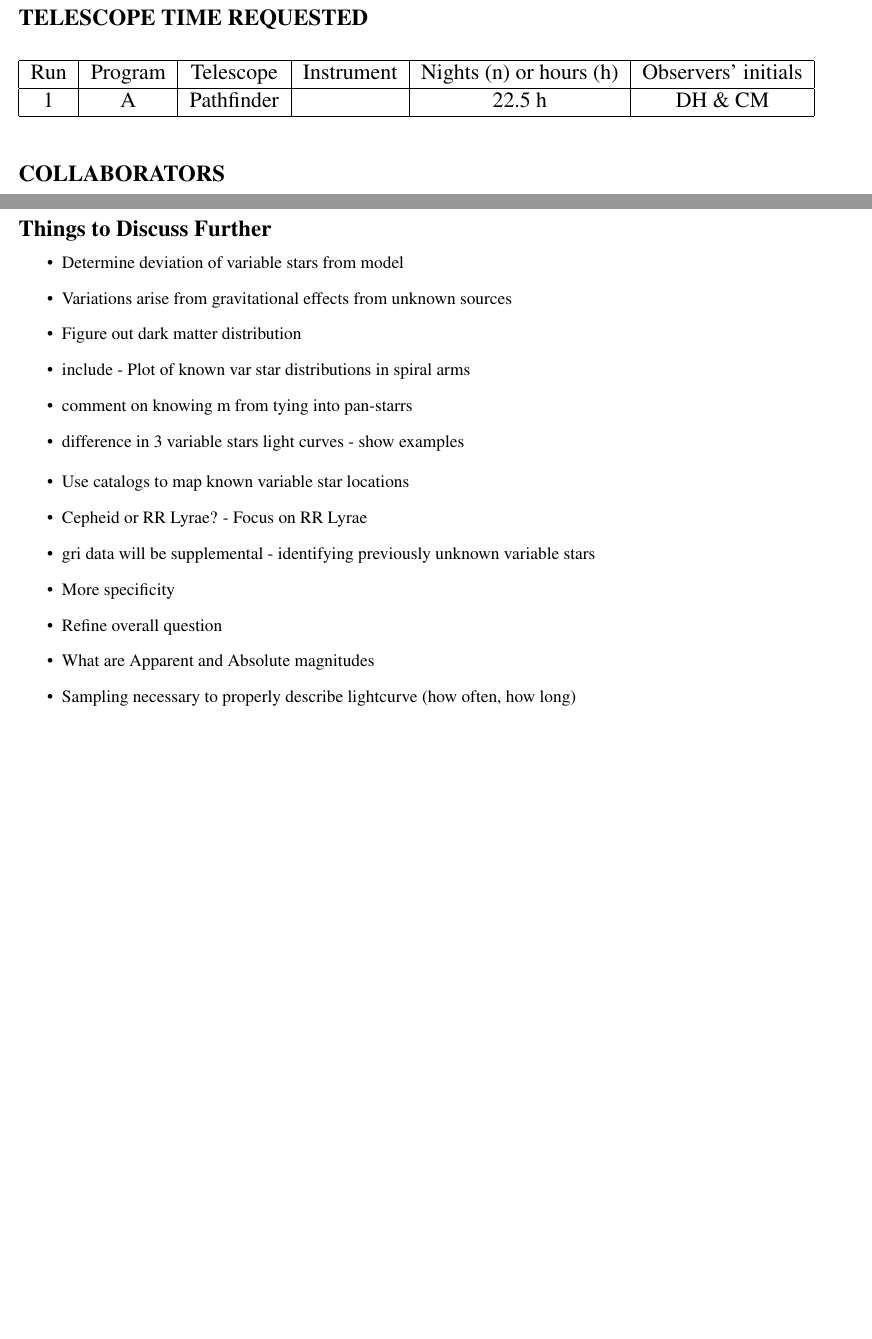
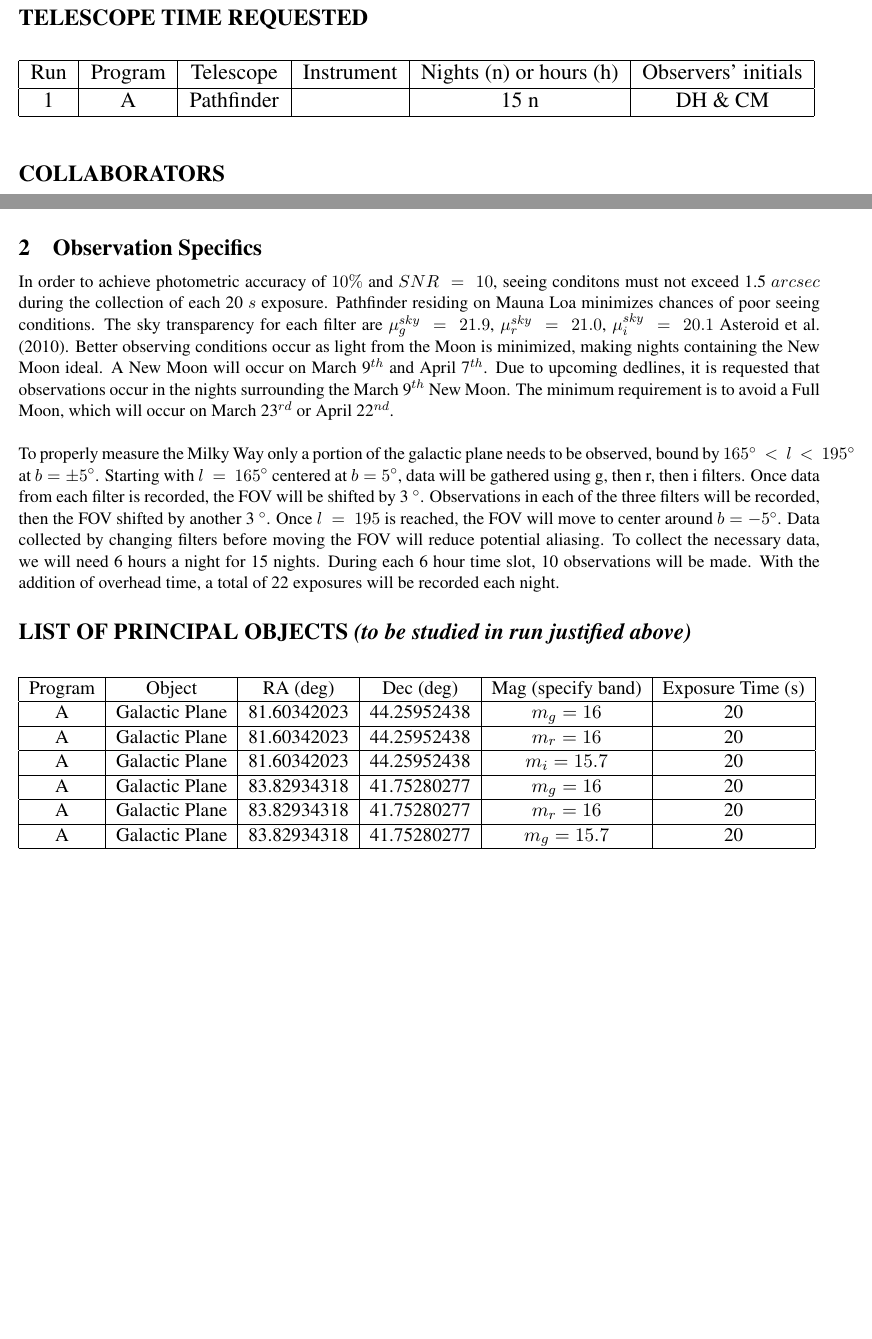
Before and after one commit to cmutnik/ASTR301, a LaTeX document (proposal/proposal_measure_milky_way_draft1.tex): two parts of pages 1 and 7 of 7, joined at a grey line, cut so that both start at the same text. Compiled offline with pdfLaTeX.

Commit message:
updated observing proposal

```diff
--- a/proposal/proposal_measure_milky_way_draft1.tex
+++ b/proposal/proposal_measure_milky_way_draft1.tex
@@ -165,7 +165,7 @@ Using various data reduction techniques, we will measure the structure and age o
 		\resizebox{\columnwidth}{!}{%
 	\begin{tabular}{ | c | c | c | c | c | c | } \hline
 		Run & Program & Telescope & Instrument & Nights (n) or hours (h) & Observers' initials \\ \hline
-		1 & A & Pathfinder & & 22.5~h & DH \& CM \\ \hline
+		1 & A & Pathfinder & & 15~n & DH \& CM \\ \hline
 		%2 & ~ & ~ & ~ & ~ \\ \hline
 		%3 & ~ & ~ & ~ & ~ \\ \hline
 		%4 & ~ & ~ & ~ & ~ \\ \hline
@@ -432,7 +437,41 @@ We request $22.5$ hours using Pathfinder to obtain g, r, and i imaging for varia
 
 
 
+\section{Observation Specifics}
+In order to achieve photometric accuracy of $10\%$ and $SNR~=~10$, seeing conditons must not exceed 1.5~$arcsec$ during the collection of each 20~$s$ exposure.  Pathfinder residing on Mauna Loa minimizes chances of poor seeing conditions.  The sky transparency for each filter are $\mu^{sky}_{g}~=~21.9$, $\mu^{sky}_{r}~=~21.0$, $\mu^{sky}_{i}~=~20.1$ Asteroid et al. (2010).  Better observing conditions occur as light from the Moon is minimized, making nights containing the New Moon ideal.  A New Moon will occur on March 9$^{th}$ and April 7$^{th}$.  Due to upcoming dedlines, it is requested that observations occur in the nights surrounding the March 9$^{th}$  New Moon.  The minimum requirement is to avoid a Full Moon, which will occur on March 23$^{rd}$ or April 22$^{nd}$.\\
 
+%$b=\pm10^{\circ}$ gives better spatial resolution but less stars
+
+\noindent To properly measure the Milky Way only a portion of the galactic plane needs to be observed, bound by $165^{\circ}~<~l~<~195^{\circ}$ at $b=\pm 5^{\circ}$.  Starting with $l~=~165^{\circ}$ centered at $b=5^{\circ}$, data will be gathered using g, then r, then i filters.  Once data from each filter is recorded, the FOV will be shifted by 3~$^{\circ}$.  Observations in each of the three filters will be recorded, then the FOV shifted by another 3~$^{\circ}$.  Once $l~=~195$ is reached, the FOV will move to center around $b=-5^{\circ}$.  Data collected by changing filters before moving the FOV will reduce potential aliasing.  To collect the necessary data, we will need 6~hours a night for 15~nights.  During each 6~hour time slot, 10 observations will be made.  With the addition of overhead time, a total of 22 exposures will be recorded each night.
+
+\section*{LIST OF PRINCIPAL OBJECTS \emph{(to be studied in run justified above)}}
+\begin{table}[H]\label{tab:collabs}
+	\begin{center}
+		%\caption{\it \small{[title]}}
+		\resizebox{\columnwidth}{!}{%
+	\begin{tabular}{ | c | c | c | c | c | c | } \hline
+		Program & Object & RA~(deg) & Dec~(deg) & Mag~(specify band) & Exposure Time~(s) \\ \hline
+	    A & Galactic Plane & 81.60342023 &  44.25952438 & $m_{g}=16$ & 20 \\ \hline
+	    A & Galactic Plane & 81.60342023 &  44.25952438 & $m_{r}=16$ & 20 \\ \hline
+	    A & Galactic Plane & 81.60342023 &  44.25952438 & $m_{i}=15.7$ & 20 \\ \hline
+	    A & Galactic Plane & 83.82934318 & 41.75280277 & $m_{g}=16$ & 20 \\ \hline
+	    A & Galactic Plane & 83.82934318 & 41.75280277 & $m_{r}=16$ & 20 \\ \hline
+	    A & Galactic Plane & 83.82934318 & 41.75280277 & $m_{g}=15.7$ & 20 \\ \hline
+	    %A & Galactic Plane & 85.90167981 &  39.2133976 & m \\ \hline
+	    %A & Galactic Plane & 87.84305649 & 36.64669143 & m \\ \hline
+	    %A & Galactic Plane & 89.6728044 & 34.05719814 & m \\ \hline
+	    %A & Galactic Plane & 91.40752288 &  31.44874046 & m \\ \hline
+	    %A & Galactic Plane & 93.06155626 &  28.82459032 & m \\ \hline
+	    %A & Galactic Plane & 94.64739347 &  26.18758049 & m \\ \hline
+	    %A & Galactic Plane & 96.17600119 &  23.54019392 & m \\ \hline
+	    %A & Galactic Plane & 97.6571018 & 20.88463602 & m \\ \hline
+	    %A & Galactic Plane & 99.09940579 &  18.22289366 & m \\ \hline
+	\end{tabular}
+	}
+	\end{center}
+\end{table}
+
+\iffalse
 \section*{Things to Discuss Further}
 
 \begin{itemize}
```
Also changed, not shown: proposal/proposal_measure_milky_way_draft1.pdf, proposal/proposal_measure_milky_way_draft1.tex (22 more changed lines), 6 other files.
